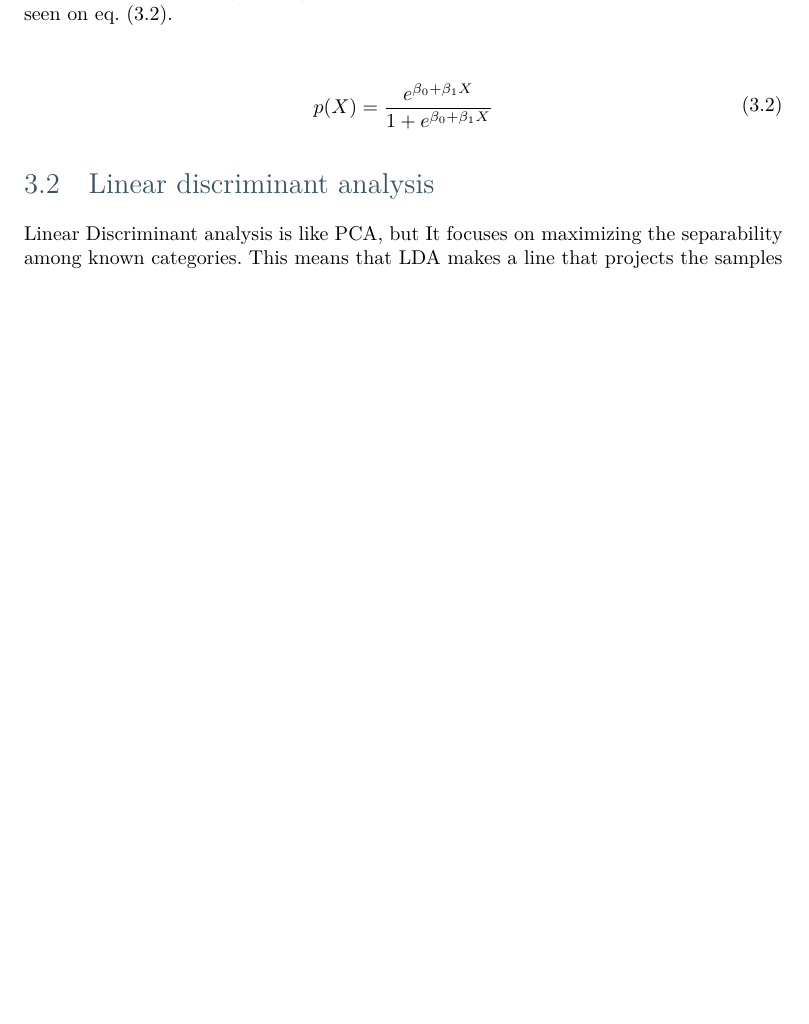
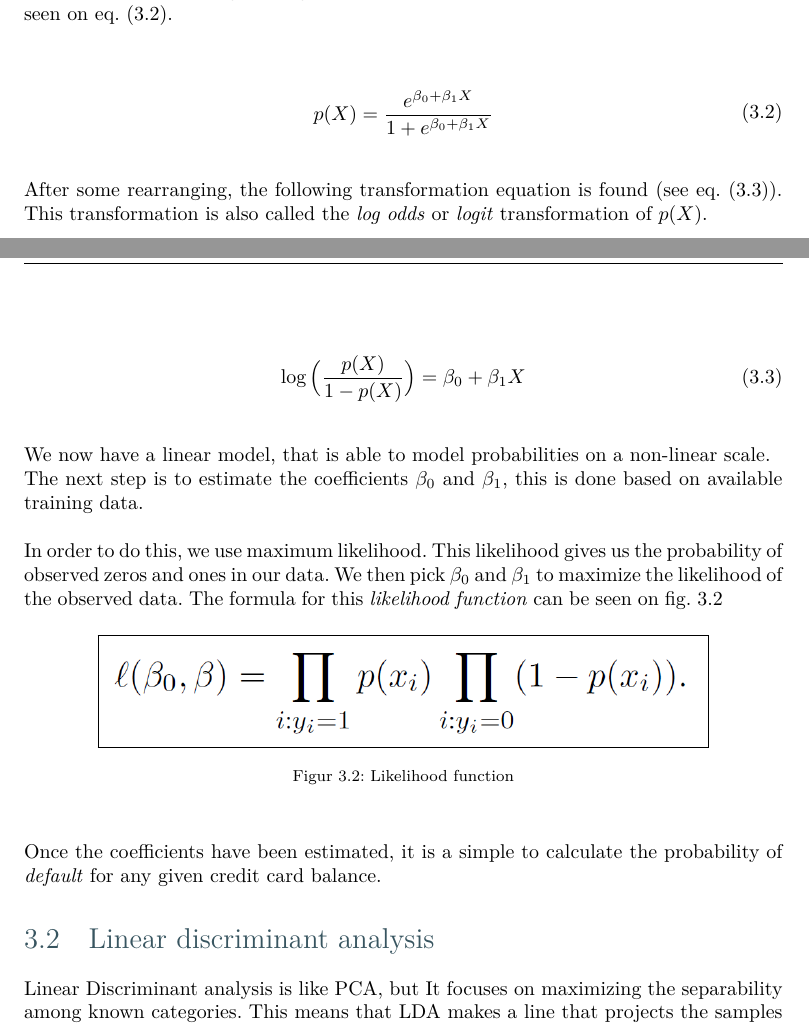
Before and after one commit to HansEge/DSS, a LaTeX thesis (Rapport/Main.tex, which reads Rapport/Chapters/2_logistic_regression/2_logistic_regression.tex): part of page 16 of 45 before the commit and two parts of pages 16 and 17 of 46 after it, the two joined at a grey line, cut so that both start at the same text, the shorter picture padded with empty space. The pictures show the PDF file Rapport/Main.pdf that the author committed with the source.

Commit message:
Last (?) update for logistic regression

```diff
--- a/Rapport/Chapters/2_logistic_regression/2_logistic_regression.tex
+++ b/Rapport/Chapters/2_logistic_regression/2_logistic_regression.tex
@@ -57,7 +57,27 @@ p(X)=\frac{e^{\beta_0 + \beta_1 X}}{1+e^{\beta_0 + \beta_1 X}}
 \end{split}
 \end{equation}
 
+After some rearranging, the following transformation equation is found (see \cref{eq:LogReg_TransformFunc}). This transformation is also called the \textit{log odds} or \textit{logit} transformation of $p(X)$.
 
+\begin{equation} \label{eq:LogReg_TransformFunc}
+\begin{split}
+\log{\Bigl(\frac{p(X)}{1-p(X)}\Bigr)}= \beta_0+ \beta_1 X
+\end{split}
+\end{equation}
+
+We now have a linear model, that is able to model probabilities on a non-linear scale.\\
+The next step is to estimate the coefficients $\beta_0$ and $\beta_1$, this is done based on available training data.
+
+In order to do this, we use maximum likelihood. This likelihood gives us the probability of observed zeros and ones in our data. We then pick $\beta_0$ and $\beta_1$ to maximize the likelihood of the observed data. The formula for this \textit{likelihood function} can be seen on \cref{fig:maximum_likelihood}
+
+\begin{figure}[H]
+	\fbox{\includegraphics[width=300pt]{Img/Maximum_likelihood}}
+	\centering
+	\caption{Likelihood function}
+	\label{fig:maximum_likelihood}
+\end{figure}
+
+Once the coefficients have been estimated, it is a simple to calculate the probability of \textit{default} for any given credit card balance.
 
 \section{Linear discriminant analysis}
 
```
Also changed, not shown: Rapport/Chapters/2_logistic_regression/Img/Maximum_likelihood.PNG (added), Rapport/Main.pdf, Rapport/Chapters/2_logistic_regression/2_logistic_regression.tex (2 more changed lines), 5 other files.
